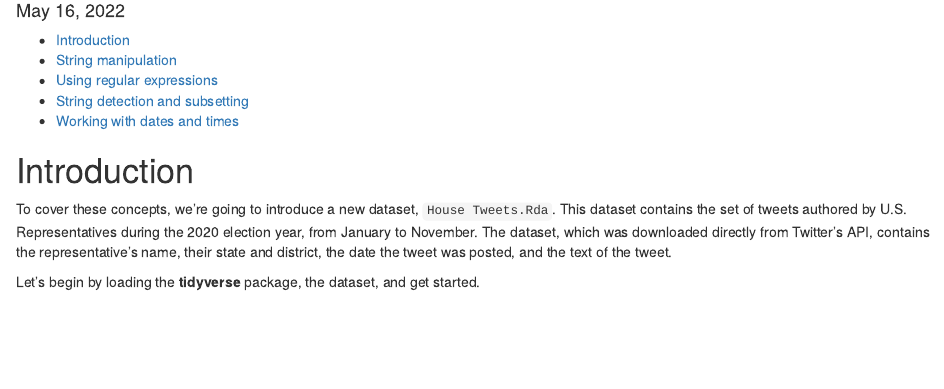
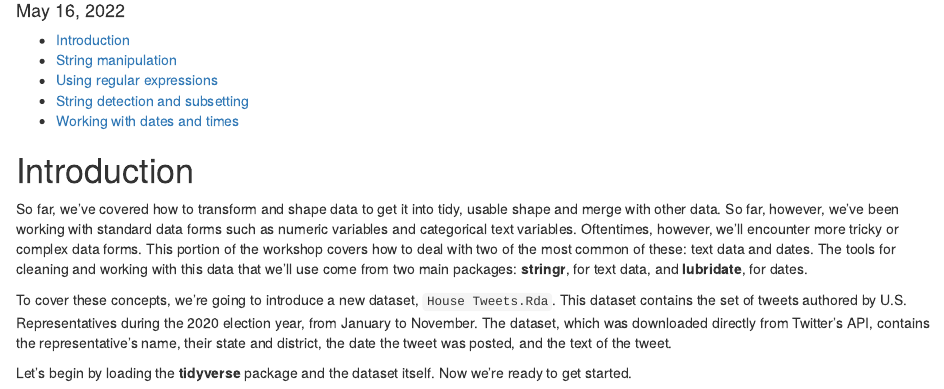
Before and after one commit to MichaelKistner/Data-Cleaning-Workshop, an R Markdown document (Working with Text and Dates.Rmd): the page in a window 1100 px wide, from 100 px down. Rendered offline with R 4.5, knitr and Pandoc, with nearby package versions; some code elsewhere in the file could not run offline.

Commit message:
Small addition to intro of Text and Dates notebook

````diff
--- a/Working with Text and Dates.Rmd
+++ b/Working with Text and Dates.Rmd
@@ -14,9 +14,11 @@ options(scipen = 999,
 
 # Introduction
 
+So far, we've covered how to transform and shape data to get it into tidy, usable shape and merge with other data. So far, however, we've been working with standard data forms such as numeric variables and categorical text variables. Oftentimes, however, we'll encounter more tricky or complex data forms. This portion of the workshop covers how to deal with two of the most common of these: text data and dates. The tools for cleaning and working with this data that we'll use come from two main packages: **stringr**, for text data, and **lubridate**, for dates.
+
 To cover these concepts, we're going to introduce a new dataset, `House Tweets.Rda`. This dataset contains the set of tweets authored by U.S. Representatives during the 2020 election year, from January to November. The dataset, which was downloaded directly from Twitter's API, contains the representative's name, their state and district, the date the tweet was posted, and the text of the tweet.
 
-Let's begin by loading the **tidyverse** package, the dataset, and get started.
+Let's begin by loading the **tidyverse** package and the dataset itself. Now we're ready to get started.
 
 ```{r, warning=FALSE, message=FALSE}
 library(tidyverse)
````
